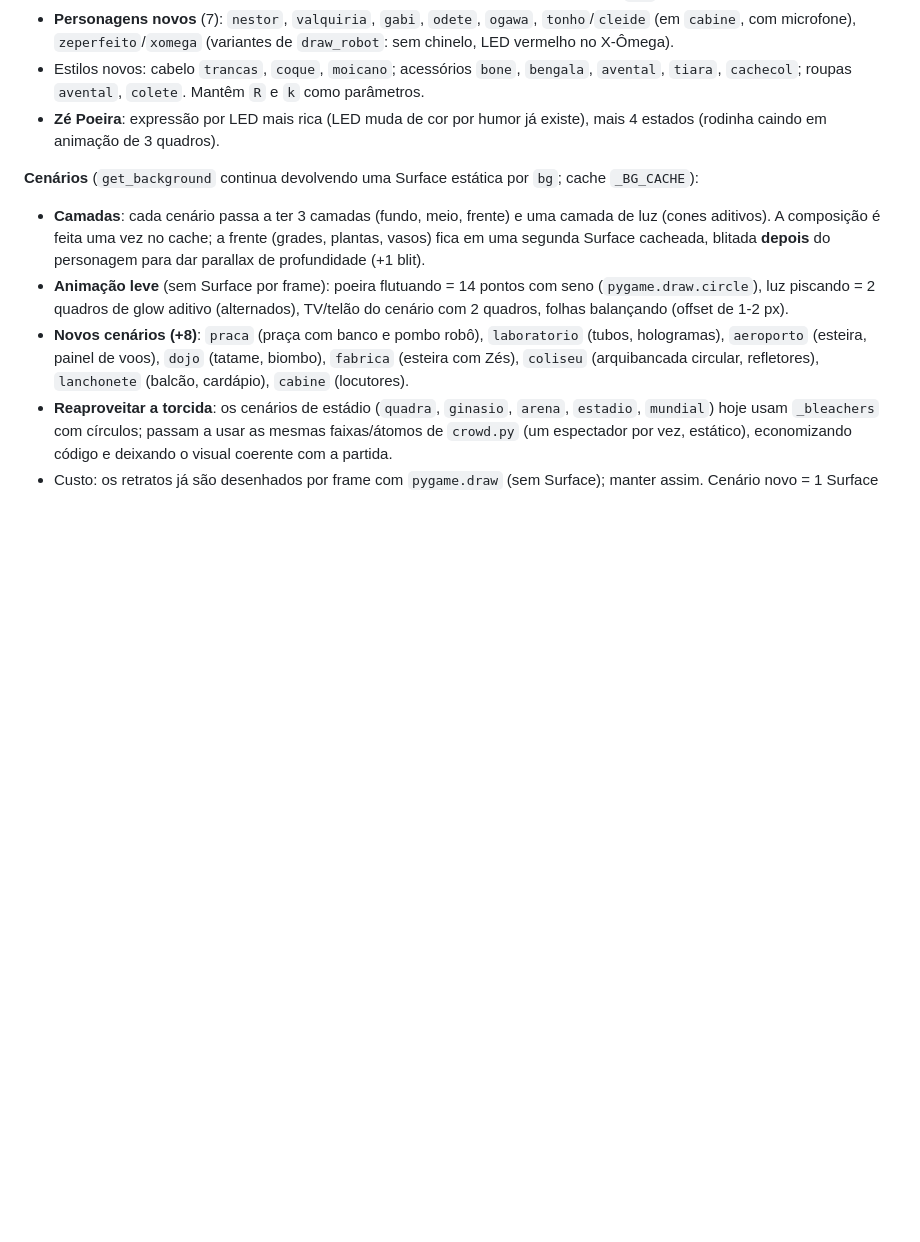
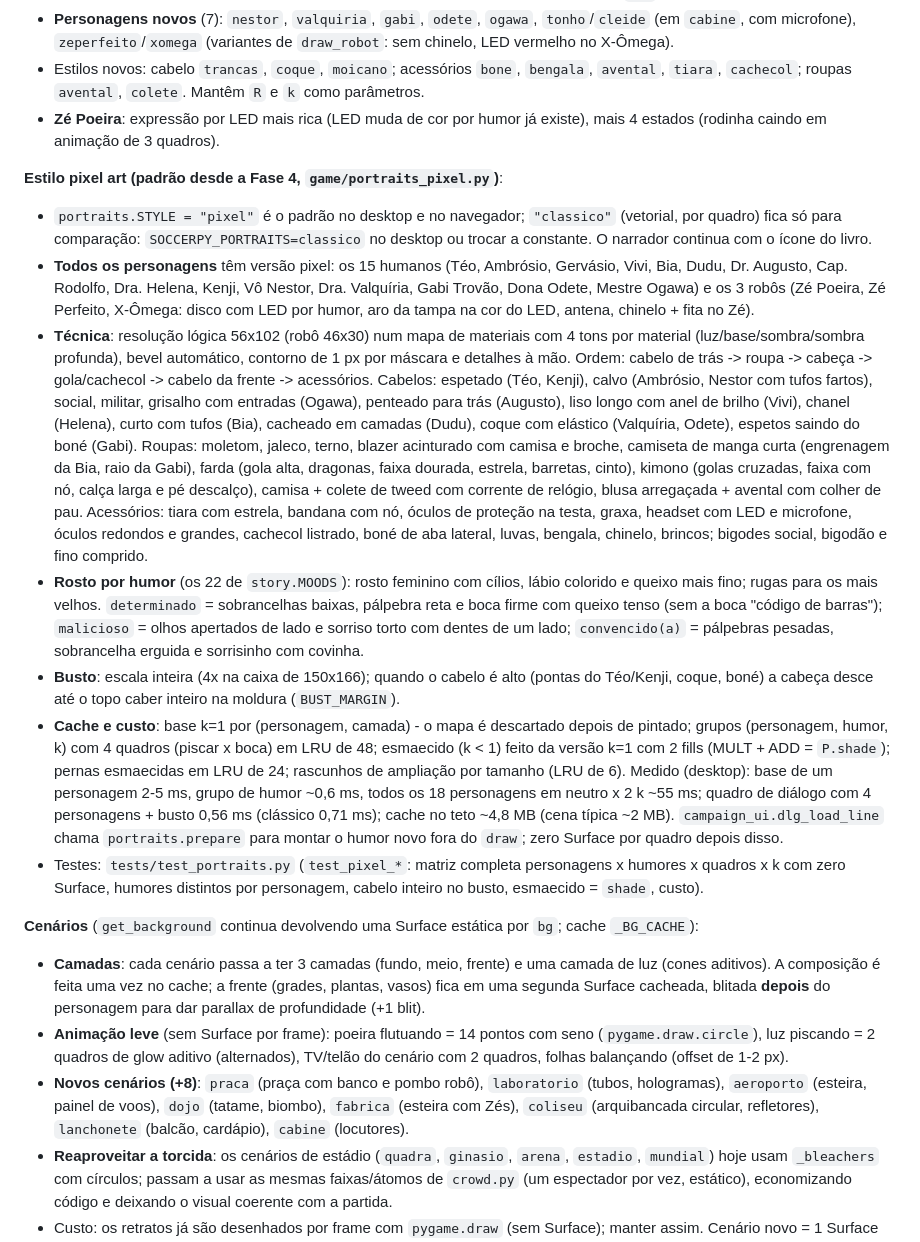
Before and after one commit to brunokobi/soccerrobo, a Markdown page: docs/specs/visual-desenhos-e-torcida.md, the part around the change. Drawn GitHub-style; blank space fills up the shorter version.

```diff
--- a/docs/specs/visual-desenhos-e-torcida.md
+++ b/docs/specs/visual-desenhos-e-torcida.md
@@ -179,6 +179,15 @@ Hoje o robô é um disco 64x64 (chassis só muda detalhes). Plano (arquivo novo
 - Estilos novos: cabelo `trancas`, `coque`, `moicano`; acessórios `bone`, `bengala`, `avental`, `tiara`, `cachecol`; roupas `avental`, `colete`. Mantêm `R` e `k` como parâmetros.
 - **Zé Poeira**: expressão por LED mais rica (LED muda de cor por humor já existe), mais 4 estados (rodinha caindo em animação de 3 quadros).
 
+**Estilo pixel art (padrão desde a Fase 4, `game/portraits_pixel.py`)**:
+- `portraits.STYLE = "pixel"` é o padrão no desktop e no navegador; `"classico"` (vetorial, por quadro) fica só para comparação: `SOCCERPY_PORTRAITS=classico` no desktop ou trocar a constante. O narrador continua com o ícone do livro.
+- **Todos os personagens** têm versão pixel: os 15 humanos (Téo, Ambrósio, Gervásio, Vivi, Bia, Dudu, Dr. Augusto, Cap. Rodolfo, Dra. Helena, Kenji, Vô Nestor, Dra. Valquíria, Gabi Trovão, Dona Odete, Mestre Ogawa) e os 3 robôs (Zé Poeira, Zé Perfeito, X-Ômega: disco com LED por humor, aro da tampa na cor do LED, antena, chinelo + fita no Zé).
+- **Técnica**: resolução lógica 56x102 (robô 46x30) num mapa de materiais com 4 tons por material (luz/base/sombra/sombra profunda), bevel automático, contorno de 1 px por máscara e detalhes à mão. Ordem: cabelo de trás -> roupa -> cabeça -> gola/cachecol -> cabelo da frente -> acessórios. Cabelos: espetado (Téo, Kenji), calvo (Ambrósio, Nestor com tufos fartos), social, militar, grisalho com entradas (Ogawa), penteado para trás (Augusto), liso longo com anel de brilho (Vivi), chanel (Helena), curto com tufos (Bia), cacheado em camadas (Dudu), coque com elástico (Valquíria, Odete), espetos saindo do boné (Gabi). Roupas: moletom, jaleco, terno, blazer acinturado com camisa e broche, camiseta de manga curta (engrenagem da Bia, raio da Gabi), farda (gola alta, dragonas, faixa dourada, estrela, barretas, cinto), kimono (golas cruzadas, faixa com nó, calça larga e pé descalço), camisa + colete de tweed com corrente de relógio, blusa arregaçada + avental com colher de pau. Acessórios: tiara com estrela, bandana com nó, óculos de proteção na testa, graxa, headset com LED e microfone, óculos redondos e grandes, cachecol listrado, boné de aba lateral, luvas, bengala, chinelo, brincos; bigodes social, bigodão e fino comprido.
+- **Rosto por humor** (os 22 de `story.MOODS`): rosto feminino com cílios, lábio colorido e queixo mais fino; rugas para os mais velhos. `determinado` = sobrancelhas baixas, pálpebra reta e boca firme com queixo tenso (sem a boca "código de barras"); `malicioso` = olhos apertados de lado e sorriso torto com dentes de um lado; `convencido(a)` = pálpebras pesadas, sobrancelha erguida e sorrisinho com covinha.
+- **Busto**: escala inteira (4x na caixa de 150x166); quando o cabelo é alto (pontas do Téo/Kenji, coque, boné) a cabeça desce até o topo caber inteiro na moldura (`BUST_MARGIN`).
+- **Cache e custo**: base k=1 por (personagem, camada) - o mapa é descartado depois de pintado; grupos (personagem, humor, k) com 4 quadros (piscar x boca) em LRU de 48; esmaecido (k < 1) feito da versão k=1 com 2 fills (MULT + ADD = `P.shade`); pernas esmaecidas em LRU de 24; rascunhos de ampliação por tamanho (LRU de 6). Medido (desktop): base de um personagem 2-5 ms, grupo de humor ~0,6 ms, todos os 18 personagens em neutro x 2 k ~55 ms; quadro de diálogo com 4 personagens + busto 0,56 ms (clássico 0,71 ms); cache no teto ~4,8 MB (cena típica ~2 MB). `campaign_ui.dlg_load_line` chama `portraits.prepare` para montar o humor novo fora do `draw`; zero Surface por quadro depois disso.
+- Testes: `tests/test_portraits.py` (`test_pixel_*`: matriz completa personagens x humores x quadros x k com zero Surface, humores distintos por personagem, cabelo inteiro no busto, esmaecido = `shade`, custo).
+
 **Cenários** (`get_background` continua devolvendo uma Surface estática por `bg`; cache `_BG_CACHE`):
 - **Camadas**: cada cenário passa a ter 3 camadas (fundo, meio, frente) e uma camada de luz (cones aditivos). A composição é feita uma vez no cache; a frente (grades, plantas, vasos) fica em uma segunda Surface cacheada, blitada **depois** do personagem para dar parallax de profundidade (+1 blit).
 - **Animação leve** (sem Surface por frame): poeira flutuando = 14 pontos com seno (`pygame.draw.circle`), luz piscando = 2 quadros de glow aditivo (alternados), TV/telão do cenário com 2 quadros, folhas balançando (offset de 1-2 px).
```
Also changed, not shown: README.md (+2 -1 lines), docs/INDEX.md (+1 -1 lines), docs/img/campanha-dialogo.png, 4 other files.
